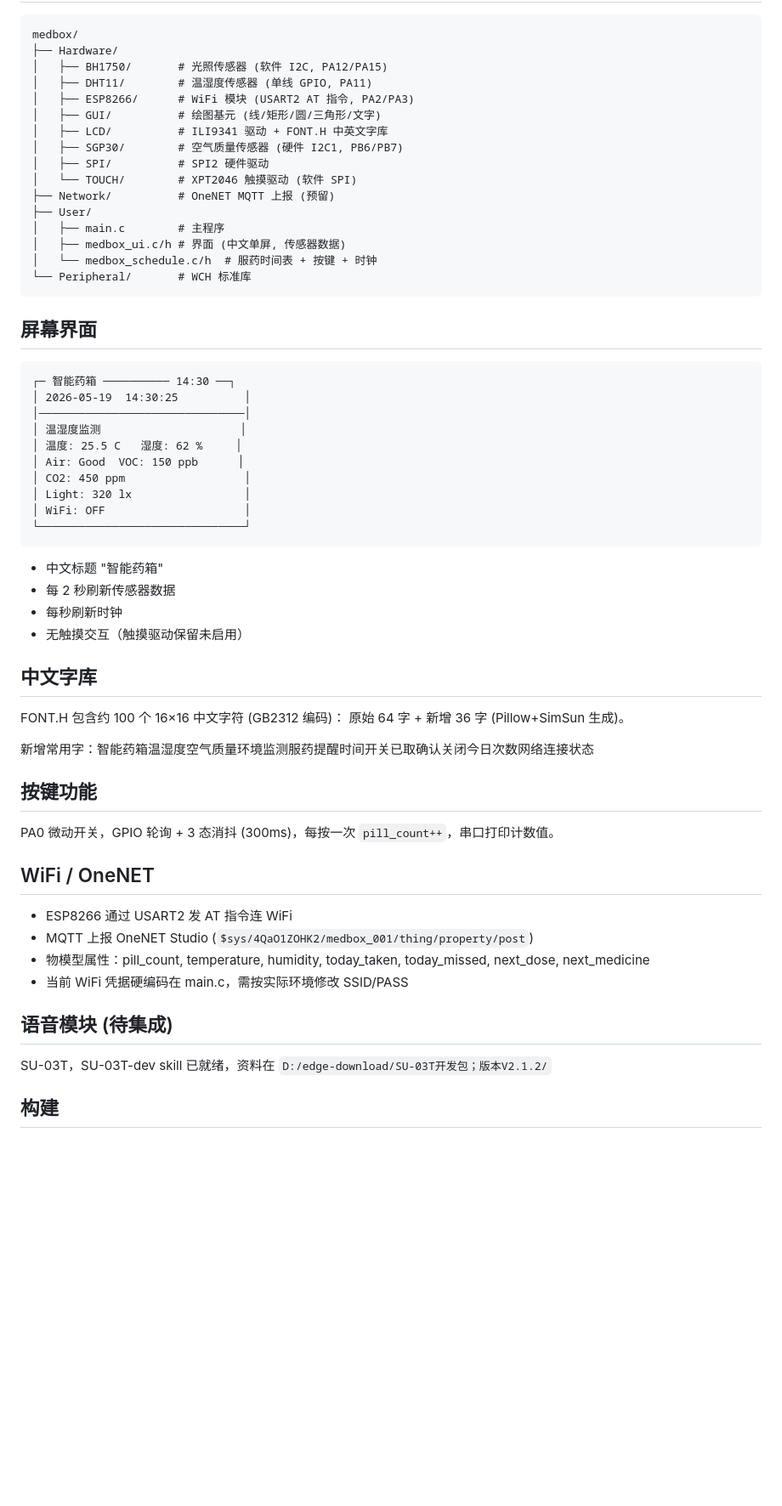
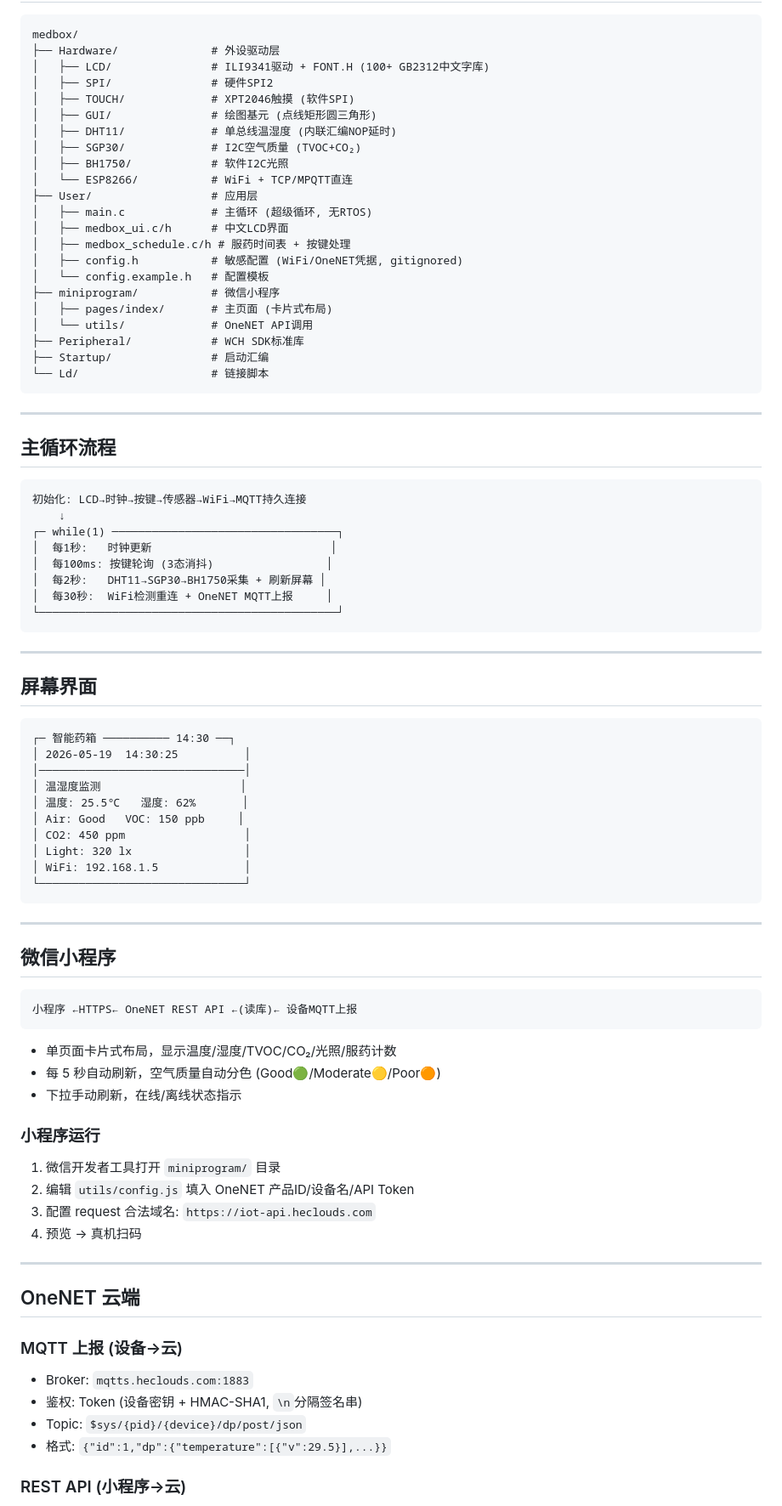
Before and after one commit to 00000000o62/Smart-Medicine-Box, a Markdown page: README.md, the part around one of its changes. Shown at 85% size. GitHub-like rendering; blank space fills up the shorter version.

Commit message:
Update README: complete project overview with architecture, pin map, mini program

````diff
--- a/README.md
+++ b/README.md
@@ -60,22 +81,45 @@ PC13    触摸 T_CS (软件 SPI)
 
 ```
 medbox/
-├── Hardware/
-│   ├── BH1750/       # 光照传感器 (软件 I2C, PA12/PA15)
-│   ├── DHT11/        # 温湿度传感器 (单线 GPIO, PA11)
-│   ├── ESP8266/      # WiFi 模块 (USART2 AT 指令, PA2/PA3)
-│   ├── GUI/          # 绘图基元 (线/矩形/圆/三角形/文字)
-│   ├── LCD/          # ILI9341 驱动 + FONT.H 中英文字库
-│   ├── SGP30/        # 空气质量传感器 (硬件 I2C1, PB6/PB7)
-│   ├── SPI/          # SPI2 硬件驱动
-│   └── TOUCH/        # XPT2046 触摸驱动 (软件 SPI)
-├── Network/          # OneNET MQTT 上报 (预留)
-├── User/
-│   ├── main.c        # 主程序
-│   ├── medbox_ui.c/h # 界面 (中文单屏, 传感器数据)
-│   └── medbox_schedule.c/h  # 服药时间表 + 按键 + 时钟
-└── Peripheral/       # WCH 标准库
+├── Hardware/              # 外设驱动层
+│   ├── LCD/               # ILI9341驱动 + FONT.H (100+ GB2312中文字库)
+│   ├── SPI/               # 硬件SPI2
+│   ├── TOUCH/             # XPT2046触摸 (软件SPI)
+│   ├── GUI/               # 绘图基元 (点线矩形圆三角形)
+│   ├── DHT11/             # 单总线温湿度 (内联汇编NOP延时)
+│   ├── SGP30/             # I2C空气质量 (TVOC+CO₂)
+│   ├── BH1750/            # 软件I2C光照
+│   └── ESP8266/           # WiFi + TCP/MPQTT直连
+├── User/                  # 应用层
+│   ├── main.c             # 主循环 (超级循环, 无RTOS)
+│   ├── medbox_ui.c/h      # 中文LCD界面
+│   ├── medbox_schedule.c/h # 服药时间表 + 按键处理
+│   ├── config.h           # 敏感配置 (WiFi/OneNET凭据, gitignored)
+│   └── config.example.h   # 配置模板
+├── miniprogram/           # 微信小程序
+│   ├── pages/index/       # 主页面 (卡片式布局)
+│   └── utils/             # OneNET API调用
+├── Peripheral/            # WCH SDK标准库
+├── Startup/               # 启动汇编
+└── Ld/                    # 链接脚本
 ```
+
+---
+
+## 主循环流程
+
+```
+初始化: LCD→时钟→按键→传感器→WiFi→MQTT持久连接
+    ↓
+┌─ while(1) ──────────────────────────────────┐
+│  每1秒:   时钟更新                           │
+│  每100ms: 按键轮询 (3态消抖)                 │
+│  每2秒:   DHT11→SGP30→BH1750采集 + 刷新屏幕 │
+│  每30秒:  WiFi检测重连 + OneNET MQTT上报     │
+└─────────────────────────────────────────────┘
+```
+
+---
 
 ## 屏幕界面
 
@@ -84,40 +128,43 @@ medbox/
 │ 2026-05-19  14:30:25          │
 │───────────────────────────────│
 │ 温湿度监测                     │
-│ 温度: 25.5 C   湿度: 62 %     │
-│ Air: Good  VOC: 150 ppb      │
+│ 温度: 25.5℃   湿度: 62%       │
+│ Air: Good   VOC: 150 ppb     │
 │ CO2: 450 ppm                  │
 │ Light: 320 lx                 │
-│ WiFi: OFF                     │
+│ WiFi: 192.168.1.5             │
 └───────────────────────────────┘
 ```
 
-- 中文标题 "智能药箱"
-- 每 2 秒刷新传感器数据
-- 每秒刷新时钟
-- 无触摸交互（触摸驱动保留未启用）
+---
 
-## 中文字库
+## 微信小程序
 
-FONT.H 包含约 100 个 16×16 中文字符 (GB2312 编码)：
-原始 64 字 + 新增 36 字 (Pillow+SimSun 生成)。
+```
+小程序 ←HTTPS← OneNET REST API ←(读库)← 设备MQTT上报
+```
 
-新增常用字：智能药箱温湿度空气质量环境监测服药提醒时间开关已取确认关闭今日次数网络连接状态
+- 单页面卡片式布局，显示温度/湿度/TVOC/CO₂/光照/服药计数
+- 每 5 秒自动刷新，空气质量自动分色 (Good🟢/Moderate🟡/Poor🟠)
+- 下拉手动刷新，在线/离线状态指示
 
-## 按键功能
+### 小程序运行
 
-PA0 微动开关，GPIO 轮询 + 3 态消抖 (300ms)，每按一次 `pill_count++`，串口打印计数值。
+1. 微信开发者工具打开 `miniprogram/` 目录
+2. 编辑 `utils/config.js` 填入 OneNET 产品ID/设备名/API Token
+3. 配置 request 合法域名: `https://iot-api.heclouds.com`
+4. 预览 → 真机扫码
 
-## WiFi / OneNET
+---
 
-- ESP8266 通过 USART2 发 AT 指令连 WiFi
-- MQTT 上报 OneNET Studio (`$sys/4QaO1ZOHK2/medbox_001/thing/property/post`)
-- 物模型属性：pill_count, temperature, humidity, today_taken, today_missed, next_dose, next_medicine
-- 当前 WiFi 凭据硬编码在 main.c，需按实际环境修改 SSID/PASS
+## OneNET 云端
 
-## 语音模块 (待集成)
+### MQTT 上报 (设备→云)
 
-SU-03T，SU-03T-dev skill 已就绪，资料在 `D:/edge-download/SU-03T开发包；版本V2.1.2/`
+- Broker: `mqtts.heclouds.com:1883`
+- 鉴权: Token (设备密钥 + HMAC-SHA1, `\n`分隔签名串)
+- Topic: `$sys/{pid}/{device}/dp/post/json`
+- 格式: `{"id":1,"dp":{"temperature":[{"v":29.5}],...}}`
 
-## 构建
+### REST API (小程序→云)
 
````
Also changed, not shown: other parts of README.md (+113 -54 lines).
